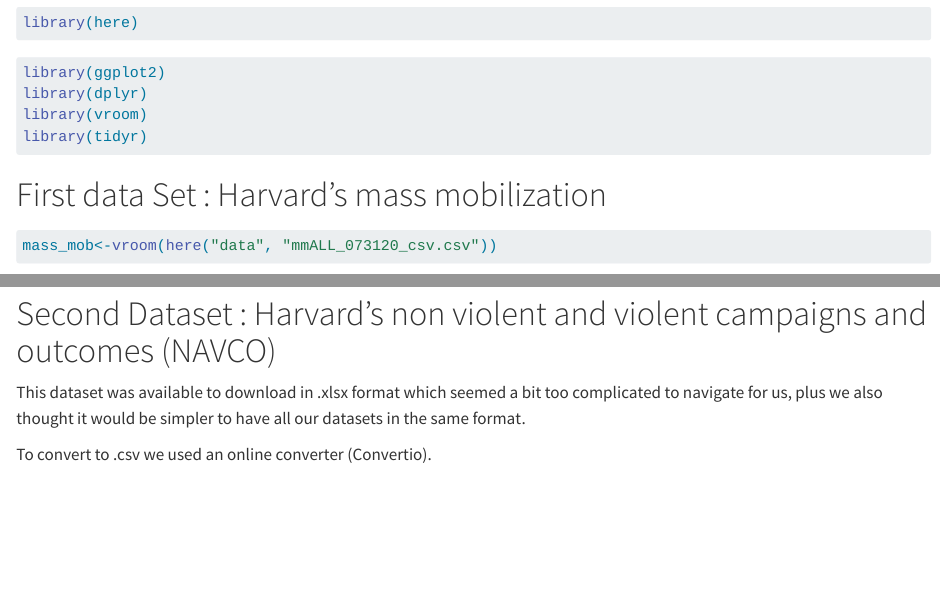
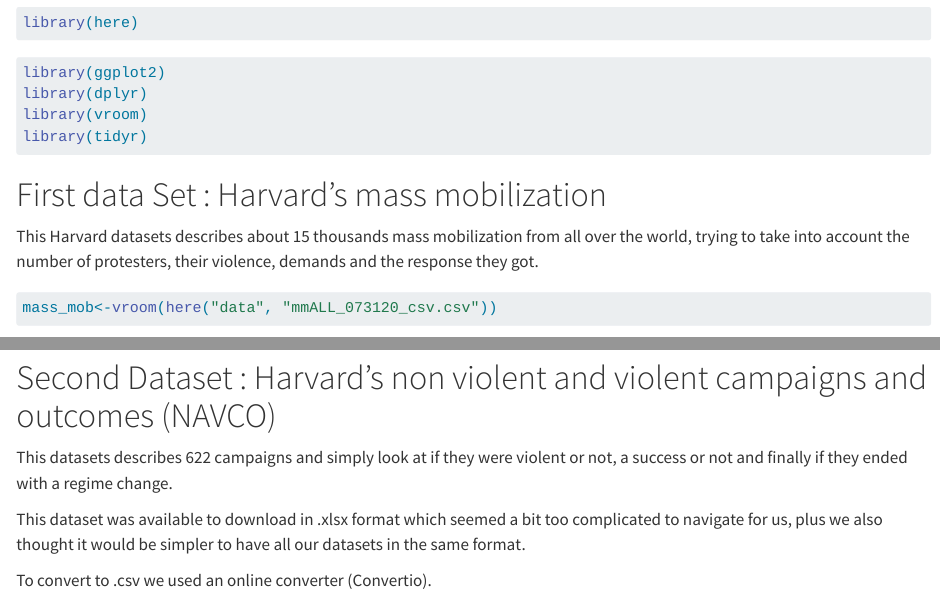
Before and after one commit to alimeylan/Data-Management-project, a Quarto document (mobilization project.qmd): the page in a window 1100 px wide, from 200 px down, and a second part further down, joined at a grey line. Rendered offline with R 4.5, knitr and Pandoc in place of Quarto, with nearby package versions; some code elsewhere in the file could not run offline; long lines of code are wrapped.

Commit message:
More presentation of the datasets

````diff
--- a/mobilization project.qmd
+++ b/mobilization project.qmd
@@ -21,6 +24,8 @@
 
 
 # First data Set : Harvard's mass mobilization
+
+This Harvard datasets describes about 15 thousands mass mobilization from all over the world, trying to take into account the number of protesters, their violence, demands and the response they got.
 
 ```{r}
 #| message: false
@@ -147,6 +152,8 @@
 
 
 # Second Dataset : Harvard's non violent and violent campaigns and outcomes (NAVCO)
+
+This datasets describes 622 campaigns and simply look at if they were violent or not, a success or not and finally if they ended with a regime change.
 
 This dataset was available to download in .xlsx format which seemed a bit too complicated to navigate for us, plus we also thought it would be simpler to have all our datasets in the same format.
 
````
Also changed, not shown: mobilization project.qmd (3 more changed lines).
